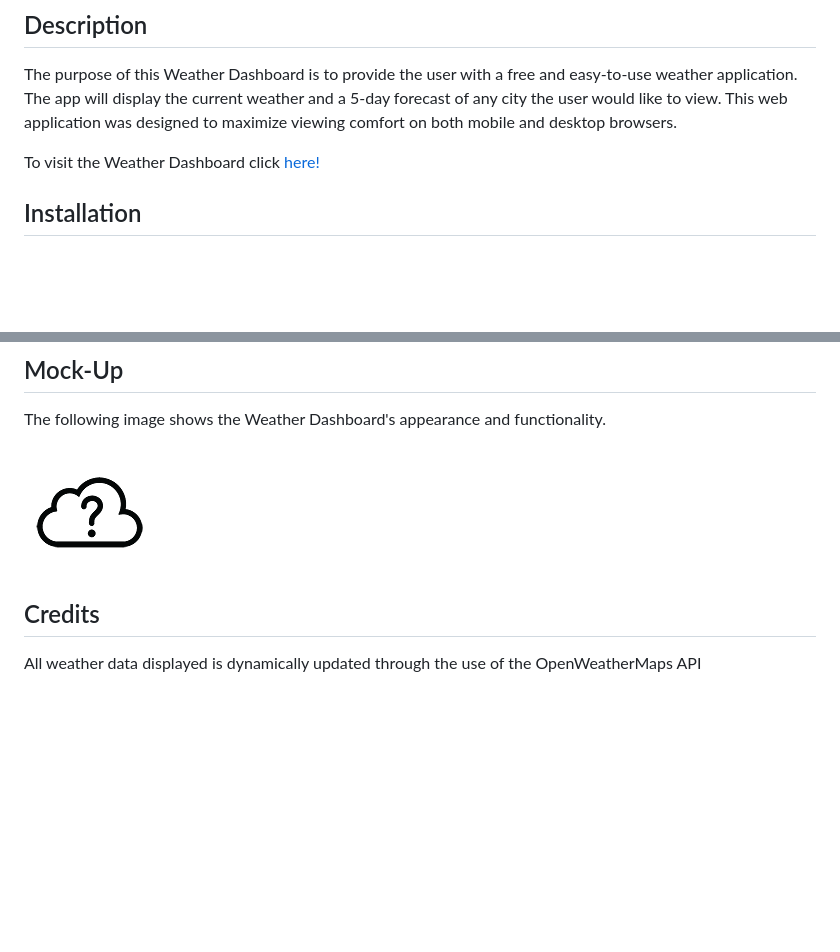
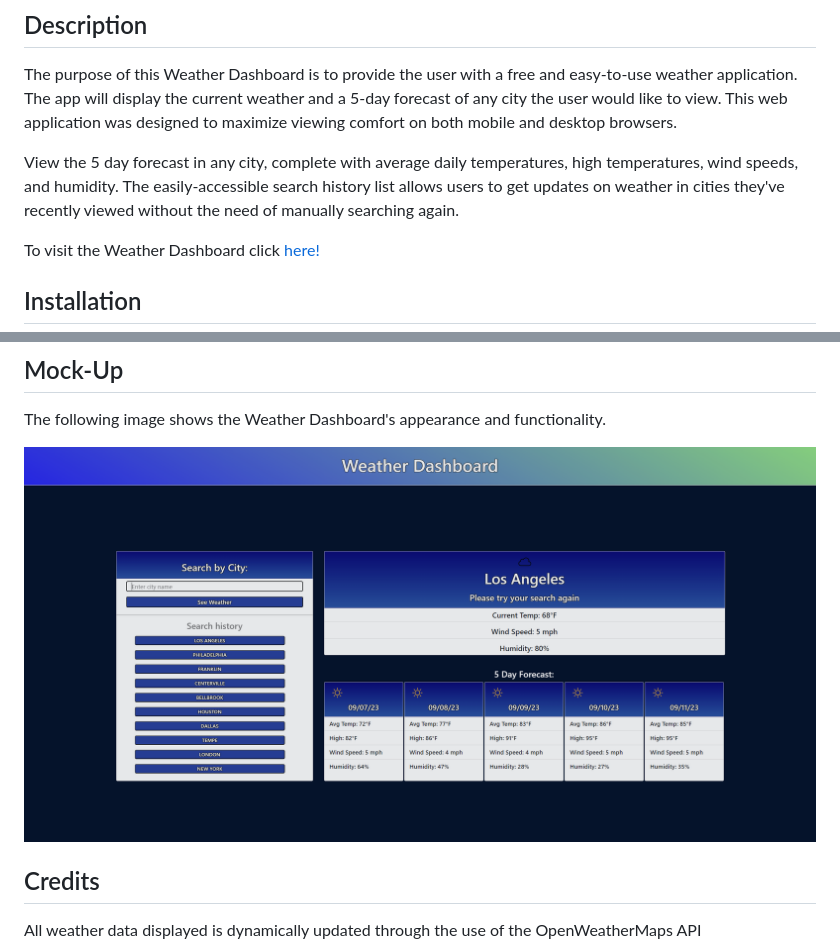
Before and after one commit to PRich57/weather-dash, a Markdown page: README.md, 2 parts joined by grey strips. Rendered like a GitHub page; pictures changed too: assets/images/weather-dashboard-screenshot.png (added); blank space fills up the shorter version.

```diff
--- a/README.md
+++ b/README.md
@@ -3,6 +3,9 @@
 ## Description
 
 The purpose of this Weather Dashboard is to provide the user with a free and easy-to-use weather application. The app will display the current weather and a 5-day forecast of any city the user would like to view. This web application was designed to maximize viewing comfort on both mobile and desktop browsers.
+
+View the 5 day forecast in any city, complete with average daily temperatures, high temperatures, wind speeds, and humidity.
+The easily-accessible search history list allows users to get updates on weather in cities they've recently viewed without the need of manually searching again.
 
 To visit the Weather Dashboard click [here!](https://prich57.github.io/weather-dashboard/)
 
@@ -20,7 +23,7 @@ For each city searched by the user, the Search History field will update with th
 
 The following image shows the Weather Dashboard's appearance and functionality.
 
-![Screenshot of Weather Dashboard](./assets/images/unknown.png)
+![Screenshot of Weather Dashboard](./assets/images/weather-dashboard-screenshot.png)
 
 ## Credits
 
```
